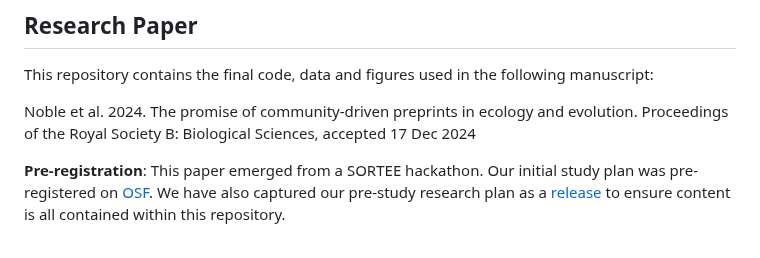
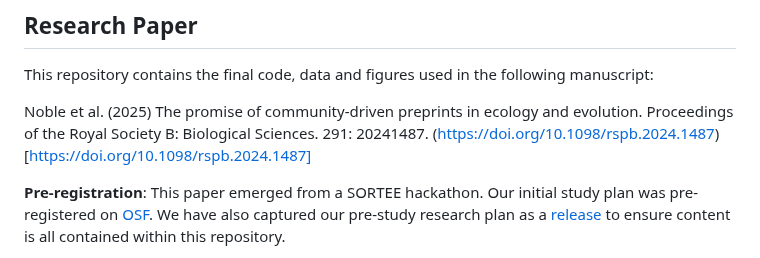
Before and after one commit to daniel1noble/ecoevo_1000, a Markdown page: README.md, the part around the change. GitHub-like rendering.

Commit message:
README update with pub doi

```diff
--- a/README.md
+++ b/README.md
@@ -4,7 +4,7 @@
 ## Research Paper
 This repository contains the final code, data and figures used in the following manuscript:
 
-Noble et al. 2024. The promise of community-driven preprints in ecology and evolution. Proceedings of the Royal Society B: Biological Sciences, accepted 17 Dec 2024
+Noble et al. (2025) The promise of community-driven preprints in ecology and evolution. Proceedings of the Royal Society B: Biological Sciences. 291: 20241487. (https://doi.org/10.1098/rspb.2024.1487)[https://doi.org/10.1098/rspb.2024.1487]
 
 **Pre-registration**: This paper emerged from a SORTEE hackathon. Our initial study plan was pre-registered on [OSF](https://doi.org/10.17605/OSF.IO/D7ZWS). We have also captured our pre-study research plan as a [release](https://github.com/daniel1noble/ecoevo_1000/releases/tag/v1.0) to ensure content is all contained within this repository.
 
```
